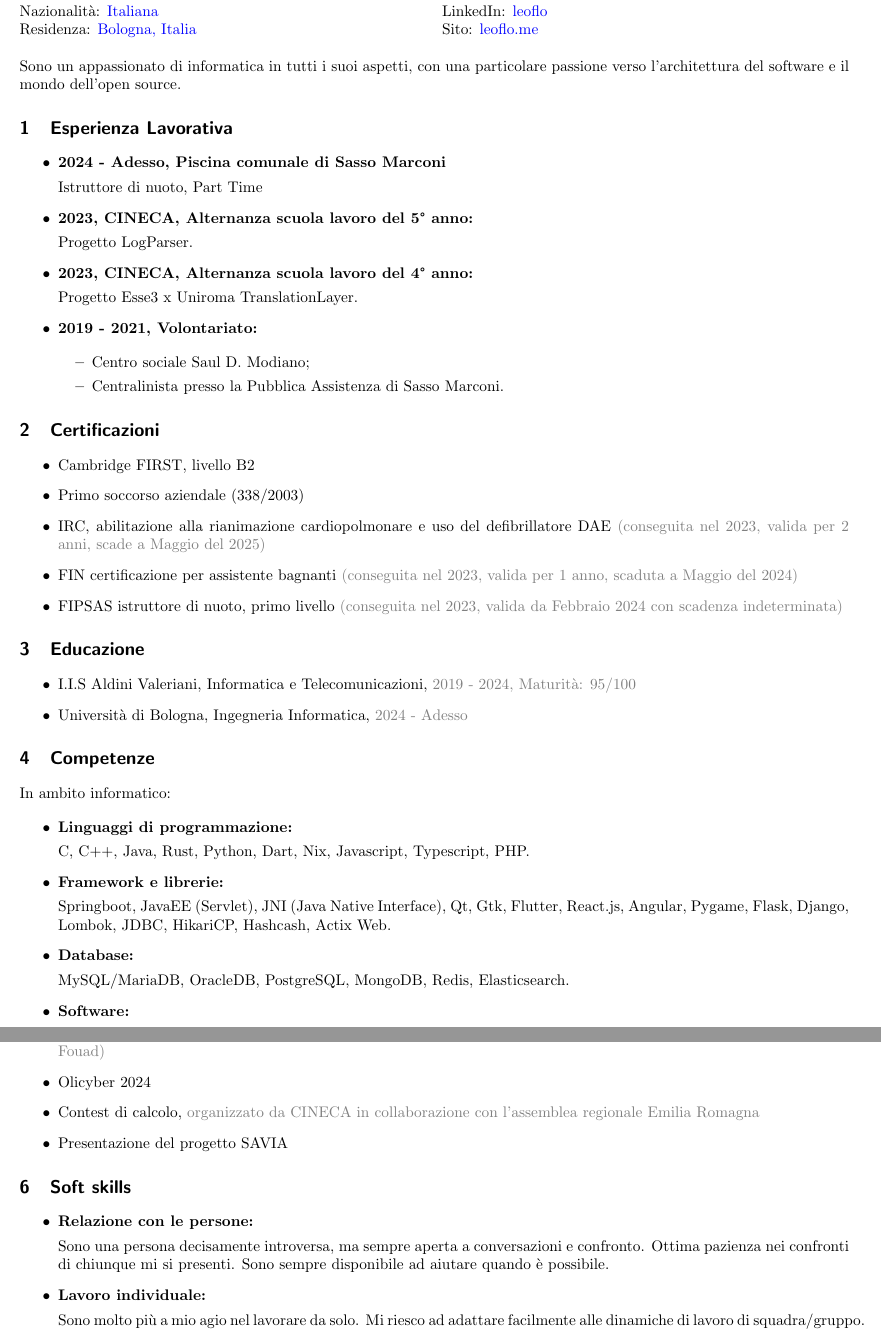
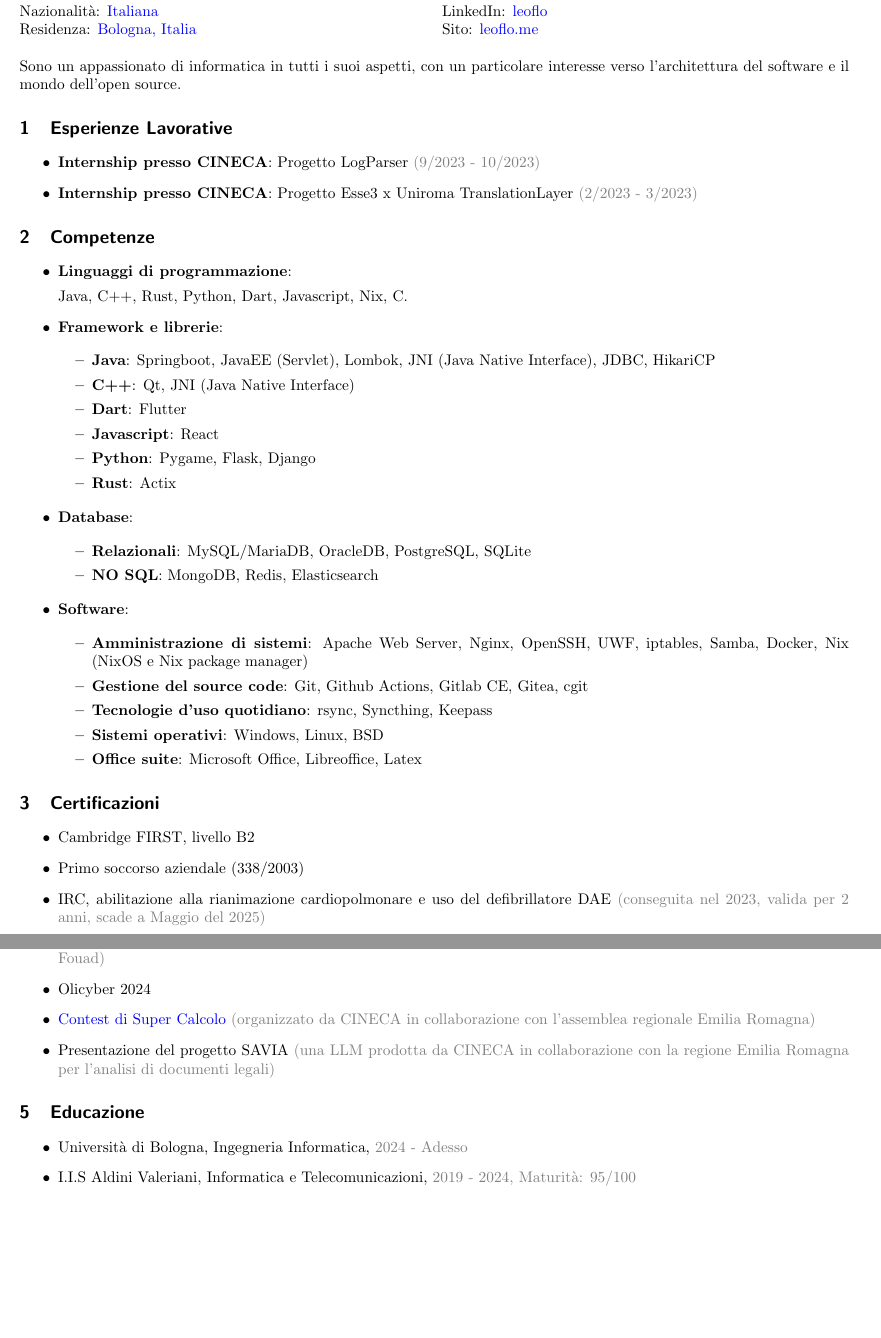
Before and after one commit to le0flo/curriculum, a LaTeX CV (curriculum.tex): two parts of pages 1 and 2 of 2, joined at a grey line, cut so that both start at the same text, the shorter picture padded with empty space. Compiled offline with pdfLaTeX.

Commit message:
curriculum overhaul

```diff
--- a/curriculum.tex
+++ b/curriculum.tex
@@ -44,28 +44,49 @@
 \end{multicols}
 
 \noindent
-Sono un appassionato di informatica in tutti i suoi aspetti, con una particolare passione verso l'architettura del software e il mondo dell'open source.
+Sono un appassionato di informatica in tutti i suoi aspetti, con un particolare interesse verso l'architettura del software e il mondo dell'open source.
 
-\section{Esperienza Lavorativa}
+\section{Esperienze Lavorative}
 
 \begin{itemize}
-    \item \textbf{2024 - Adesso, Piscina comunale di Sasso Marconi}
+    \item \textbf{Internship presso CINECA}: Progetto LogParser \textcolor{gray}{(9/2023 - 10/2023)}
+    \item \textbf{Internship presso CINECA}: Progetto Esse3 x Uniroma TranslationLayer \textcolor{gray}{(2/2023 - 3/2023)}
+\end{itemize}
 
-    Istruttore di nuoto, Part Time
+\section{Competenze}
 
-    \item \textbf{2023, CINECA, Alternanza scuola lavoro del 5° anno:}
+\begin{itemize}
+    \item \textbf{Linguaggi di programmazione}:
 
-    Progetto LogParser.
+    Java, C++, Rust, Python, Dart, Javascript, Nix, C.
 
-    \item \textbf{2023, CINECA, Alternanza scuola lavoro del 4° anno:}
-
-    Progetto Esse3 x Uniroma TranslationLayer.
-
-    \item \textbf{2019 - 2021, Volontariato:}
+    \item \textbf{Framework e librerie}:
 
     \begin{itemize}
-        \item Centro sociale Saul D. Modiano;
-        \item Centralinista presso la Pubblica Assistenza di Sasso Marconi.
+        \item \textbf{Java}: Springboot, JavaEE (Servlet), Lombok, JNI (Java Native Interface), JDBC, HikariCP
+        \item \textbf{C++}: Qt, JNI (Java Native Interface)
+        \item \textbf{Dart}: Flutter
+        \item \textbf{Javascript}: React
+        \item \textbf{Python}: Pygame, Flask, Django
+        \item \textbf{Rust}: Actix
+    \end{itemize}
+
+    \item \textbf{Database}:
+
+
+    \begin{itemize}
+        \item \textbf{Relazionali}: MySQL/MariaDB, OracleDB, PostgreSQL, SQLite
+        \item \textbf{NO SQL}: MongoDB, Redis, Elasticsearch
+    \end{itemize}
+
+    \item \textbf{Software}:
+
+    \begin{itemize}
+        \item \textbf{Amministrazione di sistemi}: Apache Web Server, Nginx, OpenSSH, UWF, iptables, Samba, Docker, Nix (NixOS e Nix package manager)
+        \item \textbf{Gestione del source code}: Git, Github Actions, Gitlab CE, Gitea, cgit
+        \item \textbf{Tecnologie d'uso quotidiano}: rsync, Syncthing, Keepass
+        \item \textbf{Sistemi operativi}: Windows, Linux, BSD
+        \item \textbf{Office suite}: Microsoft Office, Libreoffice, Latex
     \end{itemize}
 \end{itemize}
 
@@ -73,44 +94,8 @@
 
 \begin{itemize}
     \item Cambridge FIRST, livello B2
-
     \item Primo soccorso aziendale (338/2003)
-
     \item IRC, abilitazione alla rianimazione cardiopolmonare e uso del defibrillatore DAE \textcolor{gray}{(conseguita nel 2023, valida per 2 anni, scade a Maggio del 2025)}
-
-    \item FIN certificazione per assistente bagnanti \textcolor{gray}{(conseguita nel 2023, valida per 1 anno, scaduta a Maggio del 2024)}
-
-    \item FIPSAS istruttore di nuoto, primo livello \textcolor{gray}{(conseguita nel 2023, valida da Febbraio 2024 con scadenza indeterminata)}
-\end{itemize}
-
-\section{Educazione}
-
-\begin{itemize}
-    \item I.I.S Aldini Valeriani, Informatica e Telecomunicazioni, \textcolor{gray}{2019 - 2024, Maturità: 95/100}
-
-    \item Università di Bologna, Ingegneria Informatica, \textcolor{gray}{2024 - Adesso}
-\end{itemize}
-
-\section{Competenze}
-
-In ambito informatico:
-
-\begin{itemize}
-    \item \textbf{Linguaggi di programmazione:}
-
-    C, C++, Java, Rust, Python, Dart, Nix, Javascript, Typescript, PHP.
-
-    \item \textbf{Framework e librerie:}
-
-    Springboot, JavaEE (Servlet), JNI (Java Native Interface), Qt, Gtk, Flutter, React.js, Angular, Pygame, Flask, Django, Lombok, JDBC, HikariCP, Hashcash, Actix Web.
-
-    \item \textbf{Database:}
-
-    MySQL/MariaDB, OracleDB, PostgreSQL, MongoDB, Redis, Elasticsearch.
-
-    \item \textbf{Software:}
-
-    Apache Web Server, NGINX, Postfix, Dovecot, Samba, Teamspeak, OpenSSH, Git, cgit, Gitea, Gitlab, Keepass, Syncthing, Rsync, Latex, Linux, NixOS, Nix package manager, Nix flakes, Windows, Office (MS e LibreOffice).
 \end{itemize}
 
 \section{Esperienze}
@@ -118,25 +103,17 @@
 \begin{itemize}
     \item OIS Edizioni: 2021, 2022, 2023, 2024
     \item IIOT 2022 in Italia \textcolor{gray}{(presso la scuola IIS Aldini Valeriani di Bologna)}
-    \item IIOT 2023 in Egitto \textcolor{gray}{(presso l'Accademia Araba per la Scienza, la Tecnologia e il Trasporto Marittimo (AAST) di Port Fouad)}
+    \item \href{https://forum.olinfo.it/t/iiot-2023-diary/8278}{IIOT 2023 in Egitto} \textcolor{gray}{(presso l'Accademia Araba per la Scienza, la Tecnologia e il Trasporto Marittimo (AAST) di Port Fouad)}
     \item Olicyber 2024
-    \item Contest di calcolo, \textcolor{gray}{organizzato da CINECA in collaborazione con l'assemblea regionale Emilia Romagna}
-    \item Presentazione del progetto SAVIA
+    \item \href{https://www.ilrestodelcarlino.it/bologna/cronaca/sfida-tra-studenti-sul-supercalcolo-vincono-le-scuole-aldini-valeriani-8638a766}{Contest di Super Calcolo} \textcolor{gray}{(organizzato da CINECA in collaborazione con l'assemblea regionale Emilia Romagna)}
+    \item Presentazione del progetto SAVIA \textcolor{gray}{(una LLM prodotta da CINECA in collaborazione con la regione Emilia Romagna per l'analisi di documenti legali)}
 \end{itemize}
 
-\section{Soft skills}
+\section{Educazione}
 
 \begin{itemize}
-    \item \textbf{Relazione con le persone:}
-
-    Sono una persona decisamente introversa, ma sempre aperta a conversazioni e confronto.
-    Ottima pazienza nei confronti di chiunque mi si presenti.
-    Sono sempre disponibile ad aiutare quando è possibile.
-
-    \item \textbf{Lavoro individuale:}
-
-    Sono molto più a mio agio nel lavorare da solo.
-    Mi riesco ad adattare facilmente alle dinamiche di lavoro di squadra/gruppo.
+    \item Università di Bologna, Ingegneria Informatica, \textcolor{gray}{2024 - Adesso}
+    \item I.I.S Aldini Valeriani, Informatica e Telecomunicazioni, \textcolor{gray}{2019 - 2024, Maturità: 95/100}
 \end{itemize}
 
 \end{document}
```
Also changed, not shown: 1 other file.
